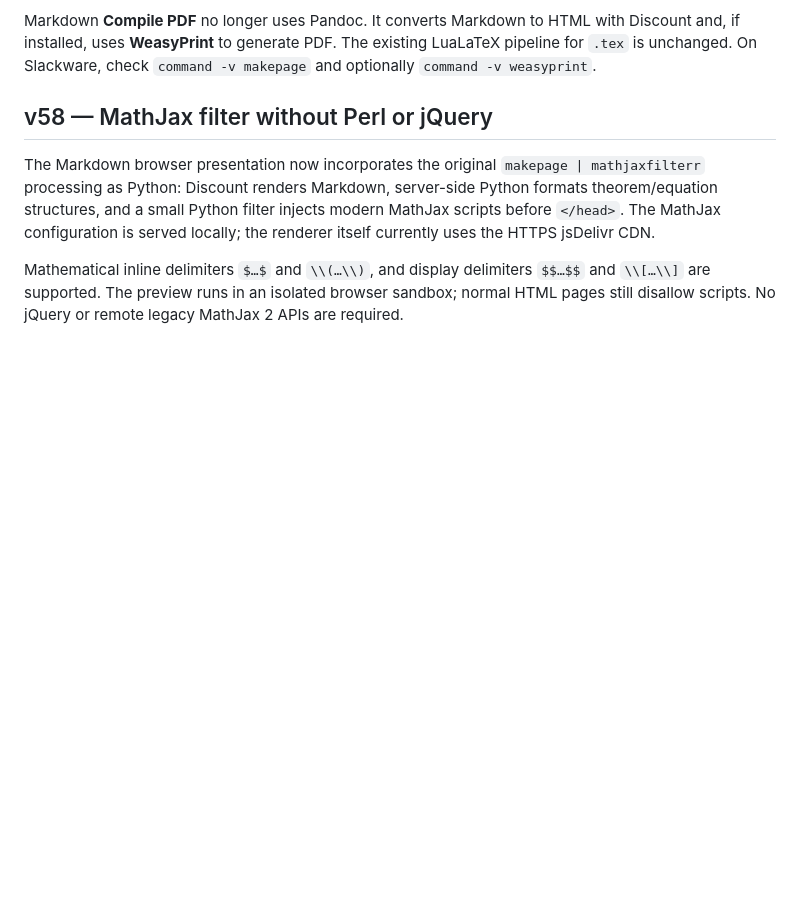
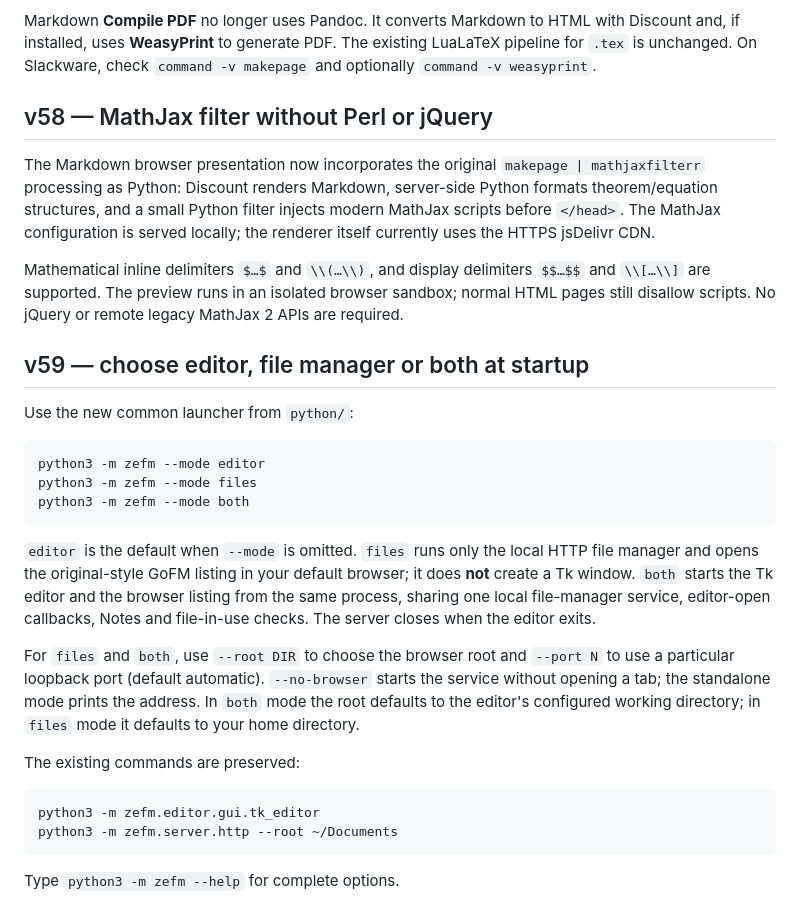
Before and after one commit to ZigliLucien/ZigliEditorAndFileManager, a Markdown page: python/README.md, the part around the change. Drawn GitHub-style; blank space fills up the shorter version.

Commit message:
Document v59 unified startup modes and CLI options

````diff
--- a/python/README.md
+++ b/python/README.md
@@ -421,3 +421,36 @@ Mathematical inline delimiters `$…$` and `\\(…\\)`, and display
 delimiters `$$…$$` and `\\[…\\]` are supported. The preview
 runs in an isolated browser sandbox; normal HTML pages still disallow
 scripts. No jQuery or remote legacy MathJax 2 APIs are required.
+
+## v59 — choose editor, file manager or both at startup
+
+Use the new common launcher from `python/`:
+
+```sh
+python3 -m zefm --mode editor
+python3 -m zefm --mode files
+python3 -m zefm --mode both
+```
+
+`editor` is the default when `--mode` is omitted. `files` runs
+only the local HTTP file manager and opens the original-style GoFM
+listing in your default browser; it does **not** create a Tk window.
+`both` starts the Tk editor and the browser listing from the same
+process, sharing one local file-manager service, editor-open callbacks,
+Notes and file-in-use checks. The server closes when the editor exits.
+
+For `files` and `both`, use `--root DIR` to choose the browser
+root and `--port N` to use a particular loopback port (default
+automatic). `--no-browser` starts the service without opening a tab;
+the standalone mode prints the address. In `both` mode the root
+defaults to the editor's configured working directory; in `files`
+mode it defaults to your home directory.
+
+The existing commands are preserved:
+
+```sh
+python3 -m zefm.editor.gui.tk_editor
+python3 -m zefm.server.http --root ~/Documents
+```
+
+Type `python3 -m zefm --help` for complete options.
````
